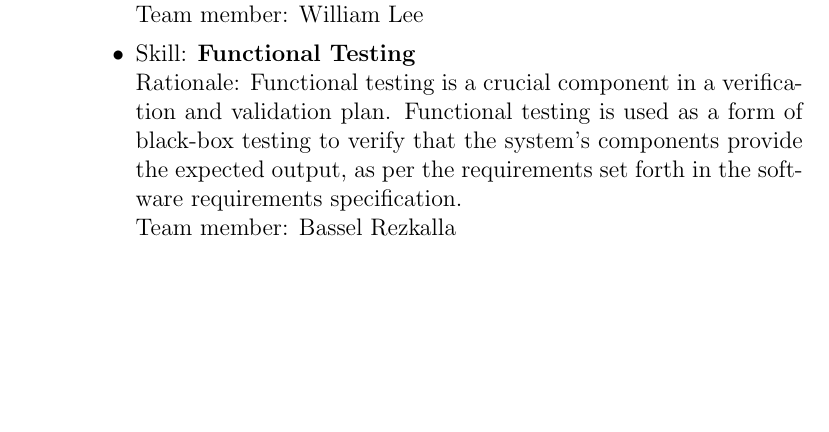
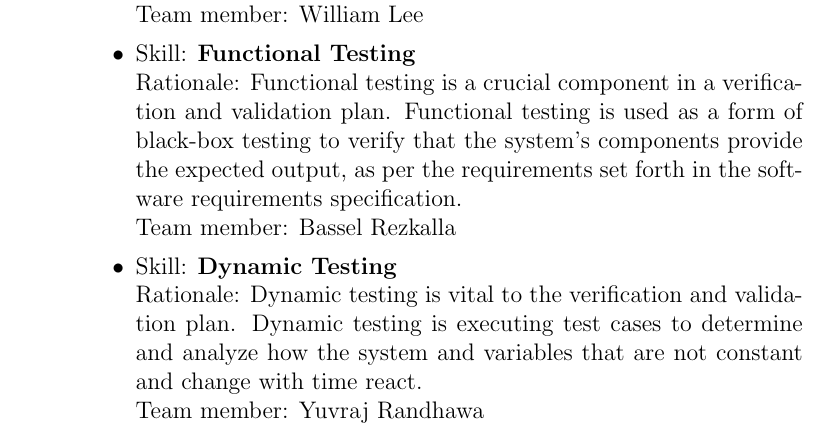
Before and after one commit to dimitritsampiras/olympian-mobile-app, a LaTeX document (docs/VnVPlan/VnVPlan.tex): part of page 35 of 37, cut so that both start at the same text, the shorter picture padded with empty space. Compiled offline with pdfLaTeX.

Commit message:
Required Skills

```diff
--- a/docs/VnVPlan/VnVPlan.tex
+++ b/docs/VnVPlan/VnVPlan.tex
@@ -1135,6 +1135,11 @@
 			\item Skill: \textbf{Functional Testing}
 			\\ Rationale: Functional testing is a crucial component in a verification and validation plan. Functional testing is used as a form of black-box testing to verify that the system's components provide the expected output, as per the requirements set forth in the software requirements specification.
 			\\ Team member: Bassel Rezkalla
+
+			\item Skill: \textbf{Dynamic Testing}
+			\\ Rationale: Dynamic testing is vital to the verification and validation plan. Dynamic testing is executing test cases to determine and analyze how the system and variables that are not constant and change with time react.
+			\\ Team member: Yuvraj Randhawa
+
 		\end{itemize}
 		\item For each of the knowledge areas and skills identified in the previous
 		question, what are at least two approaches to acquiring the knowledge or
```
